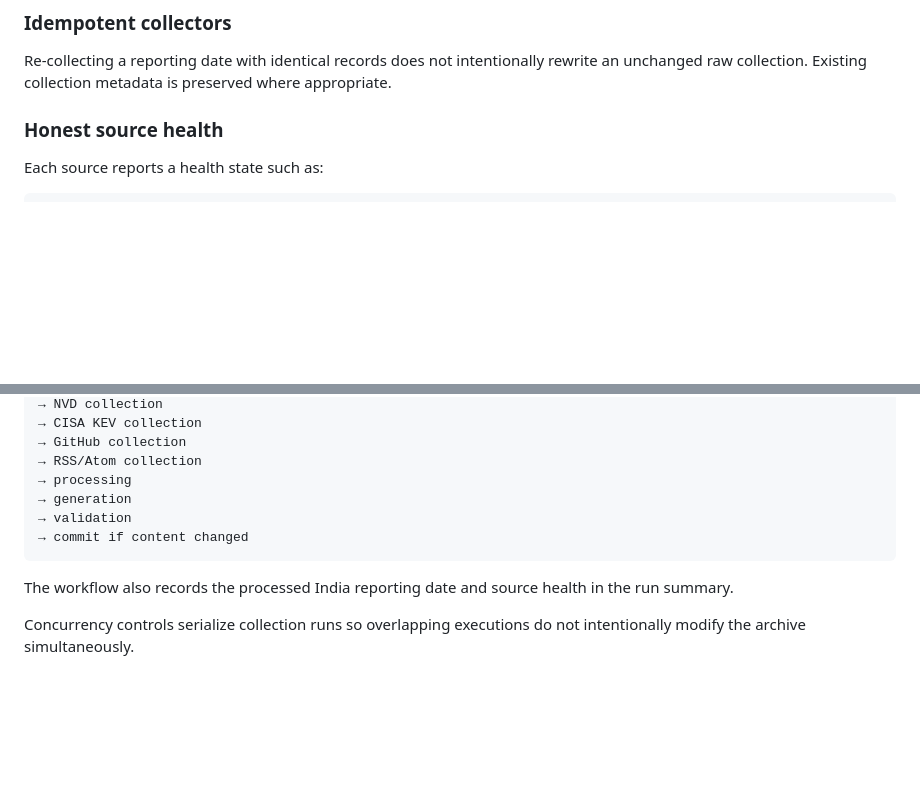
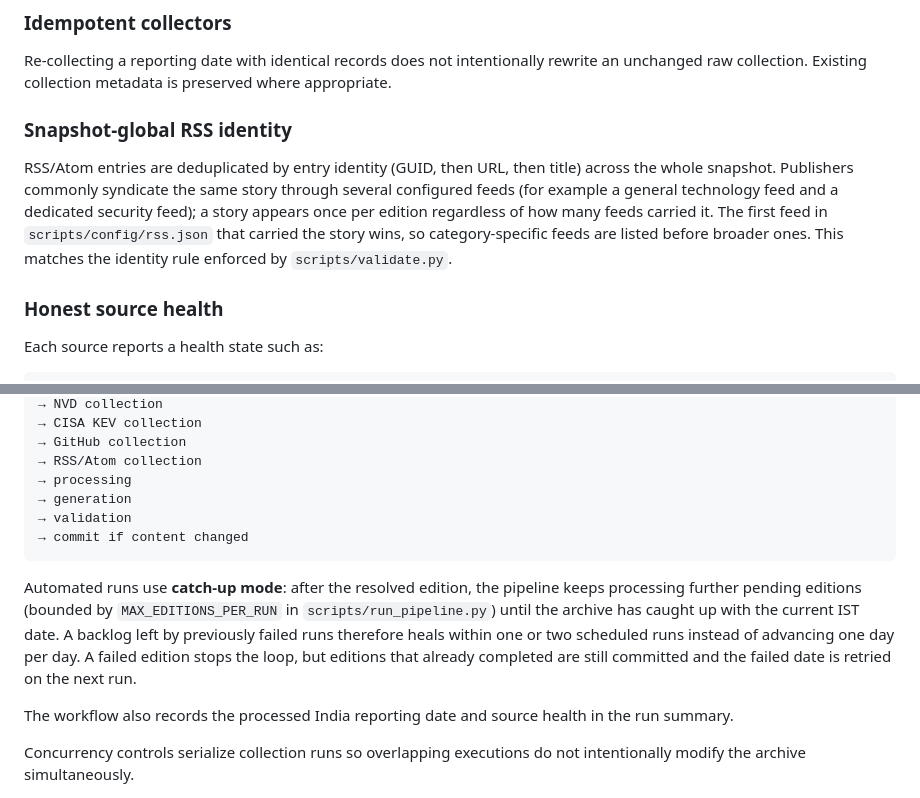
Before and after one commit to singhtanishq/TechPulse, a Markdown page: README.md, 2 parts joined by grey strips. GitHub-like rendering; blank space fills up the shorter version.

````diff
--- a/README.md
+++ b/README.md
@@ -137,6 +137,10 @@ The pipeline therefore avoids unnecessary commits caused solely by generation-ti
 ### Idempotent collectors
 
 Re-collecting a reporting date with identical records does not intentionally rewrite an unchanged raw collection. Existing collection metadata is preserved where appropriate.
+
+### Snapshot-global RSS identity
+
+RSS/Atom entries are deduplicated by entry identity (GUID, then URL, then title) across the whole snapshot. Publishers commonly syndicate the same story through several configured feeds (for example a general technology feed and a dedicated security feed); a story appears once per edition regardless of how many feeds carried it. The first feed in `scripts/config/rss.json` that carried the story wins, so category-specific feeds are listed before broader ones. This matches the identity rule enforced by `scripts/validate.py`.
 
 ### Honest source health
 
@@ -334,6 +338,8 @@ checkout
 → commit if content changed
 ```
 
+Automated runs use **catch-up mode**: after the resolved edition, the pipeline keeps processing further pending editions (bounded by `MAX_EDITIONS_PER_RUN` in `scripts/run_pipeline.py`) until the archive has caught up with the current IST date. A backlog left by previously failed runs therefore heals within one or two scheduled runs instead of advancing one day per day. A failed edition stops the loop, but editions that already completed are still committed and the failed date is retried on the next run.
+
 The workflow also records the processed India reporting date and source health in the run summary.
 
 Concurrency controls serialize collection runs so overlapping executions do not intentionally modify the archive simultaneously.
````
